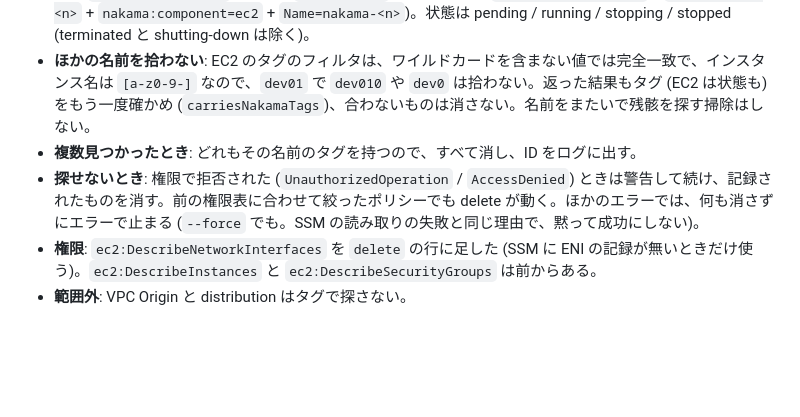
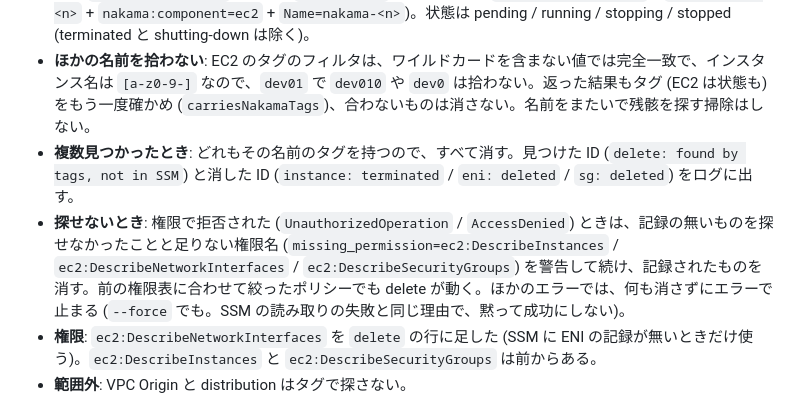
Before and after one commit to ukaji3/nakama, a Markdown page: docs/design.md, the part around the change. GitHub-like rendering; blank space fills up the shorter version.

Commit message:
docs: what delete logs about the resources it looks up by tags

```diff
--- a/docs/design.md
+++ b/docs/design.md
@@ -679,8 +679,8 @@ create / restore が SG・ENI・EC2 を作ってから SSM に記録するまで
 - **ENI**: `DescribeNetworkInterfaces`。タグは `upsertInstanceENI` と同じ (`Name=nakama-eni-<n>`)。`subnet-id` のフィルタは付けない。
 - **EC2**: `DescribeInstances`。タグは `runInstance` が付けるもの (`nakama:managed=true` + `nakama:name=<n>` + `nakama:component=ec2` + `Name=nakama-<n>`)。状態は pending / running / stopping / stopped (terminated と shutting-down は除く)。
 - **ほかの名前を拾わない**: EC2 のタグのフィルタは、ワイルドカードを含まない値では完全一致で、インスタンス名は `[a-z0-9-]` なので、`dev01` で `dev010` や `dev0` は拾わない。返った結果もタグ (EC2 は状態も) をもう一度確かめ (`carriesNakamaTags`)、合わないものは消さない。名前をまたいで残骸を探す掃除はしない。
-- **複数見つかったとき**: どれもその名前のタグを持つので、すべて消し、ID をログに出す。
-- **探せないとき**: 権限で拒否された (`UnauthorizedOperation` / `AccessDenied`) ときは警告して続け、記録されたものを消す。前の権限表に合わせて絞ったポリシーでも delete が動く。ほかのエラーでは、何も消さずにエラーで止まる (`--force` でも。SSM の読み取りの失敗と同じ理由で、黙って成功にしない)。
+- **複数見つかったとき**: どれもその名前のタグを持つので、すべて消す。見つけた ID (`delete: found by tags, not in SSM`) と消した ID (`instance: terminated` / `eni: deleted` / `sg: deleted`) をログに出す。
+- **探せないとき**: 権限で拒否された (`UnauthorizedOperation` / `AccessDenied`) ときは、記録の無いものを探せなかったことと足りない権限名 (`missing_permission=ec2:DescribeInstances` / `ec2:DescribeNetworkInterfaces` / `ec2:DescribeSecurityGroups`) を警告して続け、記録されたものを消す。前の権限表に合わせて絞ったポリシーでも delete が動く。ほかのエラーでは、何も消さずにエラーで止まる (`--force` でも。SSM の読み取りの失敗と同じ理由で、黙って成功にしない)。
 - **権限**: `ec2:DescribeNetworkInterfaces` を `delete` の行に足した (SSM に ENI の記録が無いときだけ使う)。`ec2:DescribeInstances` と `ec2:DescribeSecurityGroups` は前からある。
 - **範囲外**: VPC Origin と distribution はタグで探さない。
 
```
Also changed, not shown: docs/requirements.md (+1 -1 lines).
